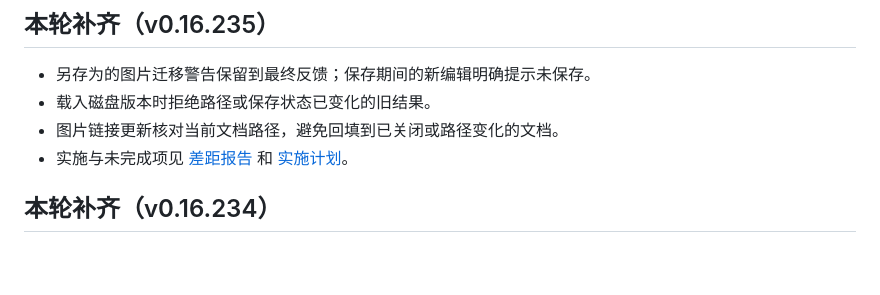
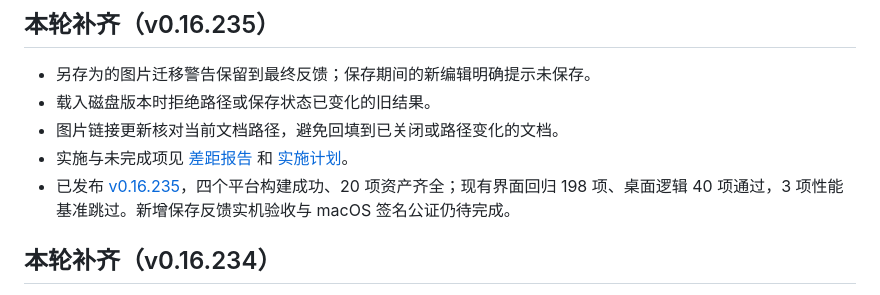
Before and after one commit to jincaiw/moxie, a Markdown page: README.md, the part around the change. GitHub-like rendering; blank space fills up the shorter version.

Commit message:
docs: record v0.16.235 release and save feedback acceptance limits

```diff
--- a/README.md
+++ b/README.md
@@ -8,6 +8,7 @@
 - 载入磁盘版本时拒绝路径或保存状态已变化的旧结果。
 - 图片链接更新核对当前文档路径，避免回填到已关闭或路径变化的文档。
 - 实施与未完成项见 [差距报告](docs/typora-gap-audit.md) 和 [实施计划](docs/implementation-plan.md)。
+- 已发布 [v0.16.235](https://github.com/jincaiw/moxie/releases/tag/v0.16.235)，四个平台构建成功、20 项资产齐全；现有界面回归 198 项、桌面逻辑 40 项通过，3 项性能基准跳过。新增保存反馈实机验收与 macOS 签名公证仍待完成。
 
 ## 本轮补齐（v0.16.234）
 
```
Also changed, not shown: docs/implementation-plan.md (+5 -1 lines), docs/typora-gap-audit.md (+1 -1 lines).
